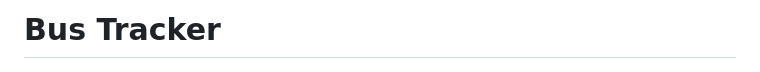
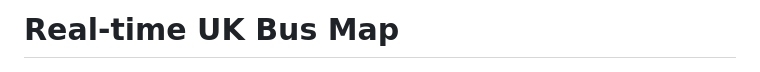
Before and after one commit to adamjames/busmap, a Markdown page: README.md, the part around the change. Drawn GitHub-style.

```diff
--- a/README.md
+++ b/README.md
@@ -1,4 +1,4 @@
-# Bus Tracker
+# Real-time UK Bus Map
 ![A screenshot at ground level, showing buses](./media/screenshot-ground.jpg)
 
 ## Features
```
